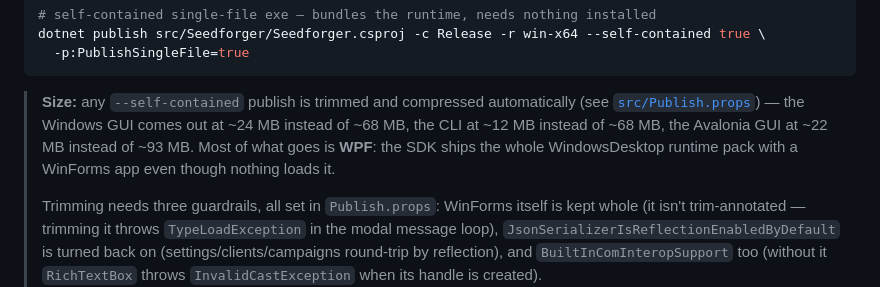
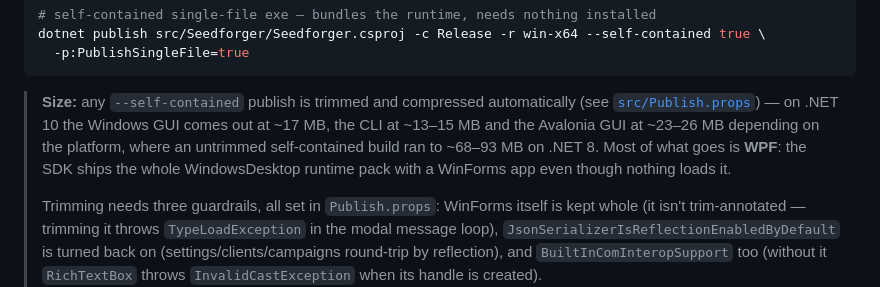
Before and after one commit to Guillain-RDCDE/Seedforger, a Markdown page: docs/build.md, the part around the change. Rendered like a GitHub page.

Commit message:
docs: publish sizes measured on the .NET 10 release build

````diff
--- a/docs/build.md
+++ b/docs/build.md
@@ -20,9 +20,9 @@ dotnet publish src/Seedforger/Seedforger.csproj -c Release -r win-x64 --self-con
 ```
 
 > **Size:** any `--self-contained` publish is trimmed and compressed automatically
-> (see [`src/Publish.props`](../src/Publish.props)) — the Windows GUI comes out at
-> ~24 MB instead of ~68 MB, the CLI at ~12 MB instead of ~68 MB, the Avalonia GUI at
-> ~22 MB instead of ~93 MB. Most of what goes is **WPF**: the SDK ships the whole
+> (see [`src/Publish.props`](../src/Publish.props)) — on .NET 10 the Windows GUI comes out at
+> ~17 MB, the CLI at ~13–15 MB and the Avalonia GUI at ~23–26 MB depending on the platform,
+> where an untrimmed self-contained build ran to ~68–93 MB on .NET 8. Most of what goes is **WPF**: the SDK ships the whole
 > WindowsDesktop runtime pack with a WinForms app even though nothing loads it.
 >
 > Trimming needs three guardrails, all set in `Publish.props`: WinForms itself is
````
